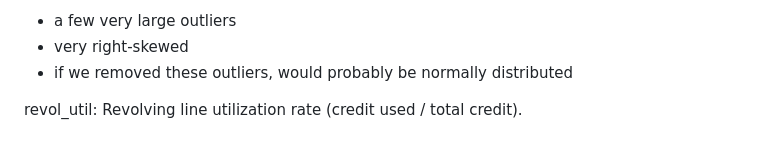
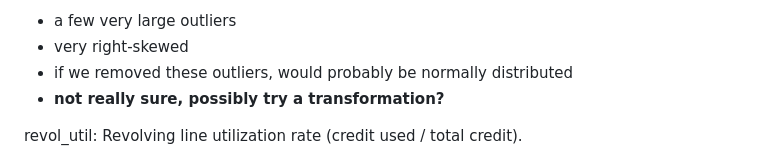
Before and after one commit to cradduhj/ISA_591_Final_Project, a Markdown page: progess.md, the part around the change. GitHub-like rendering.

```diff
--- a/progess.md
+++ b/progess.md
@@ -100,6 +100,7 @@ revol_bal: Total revolving balance.
 * a few very large outliers
 * very right-skewed
 * if we removed these outliers, would probably be normally distributed
+* **not really sure, possibly try a transformation?**
 
 revol_util:	Revolving line utilization rate (credit used / total credit).
 * a few large outliers
```
